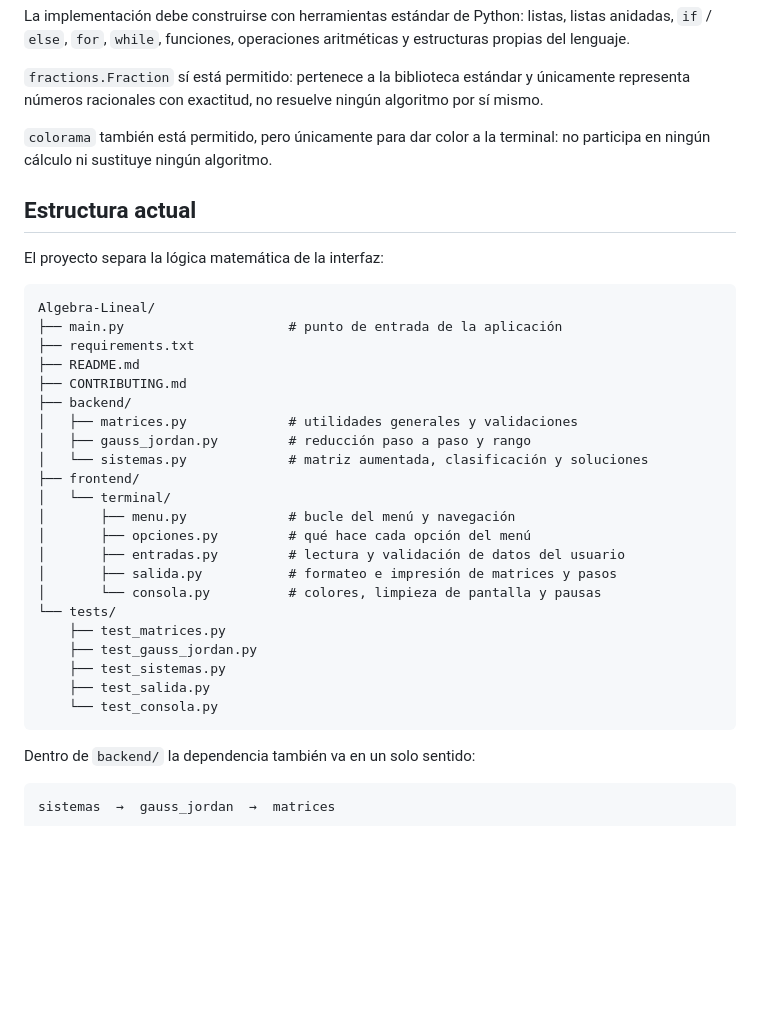
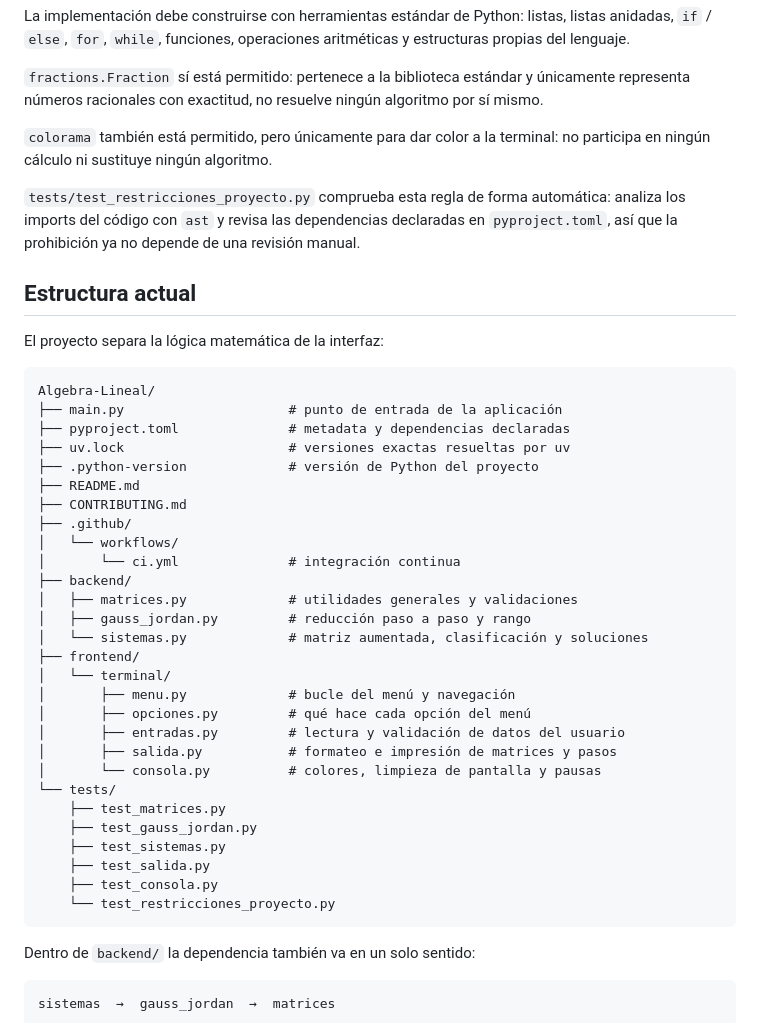
Before and after one commit to rodolfo-collado/Algebra-Lineal, a Markdown page: README.md, the part around one of its changes. Rendered like a GitHub page; blank space fills up the shorter version.

````diff
--- a/README.md
+++ b/README.md
@@ -112,6 +121,10 @@ algoritmo por sí mismo.
 `colorama` también está permitido, pero únicamente para dar color a la terminal:
 no participa en ningún cálculo ni sustituye ningún algoritmo.
 
+`tests/test_restricciones_proyecto.py` comprueba esta regla de forma automática:
+analiza los imports del código con `ast` y revisa las dependencias declaradas en
+`pyproject.toml`, así que la prohibición ya no depende de una revisión manual.
+
 ## Estructura actual
 
 El proyecto separa la lógica matemática de la interfaz:
@@ -119,9 +132,14 @@ El proyecto separa la lógica matemática de la interfaz:
 ```text
 Algebra-Lineal/
 ├── main.py                     # punto de entrada de la aplicación
-├── requirements.txt
+├── pyproject.toml              # metadata y dependencias declaradas
+├── uv.lock                     # versiones exactas resueltas por uv
+├── .python-version             # versión de Python del proyecto
 ├── README.md
 ├── CONTRIBUTING.md
+├── .github/
+│   └── workflows/
+│       └── ci.yml              # integración continua
 ├── backend/
 │   ├── matrices.py             # utilidades generales y validaciones
 │   ├── gauss_jordan.py         # reducción paso a paso y rango
@@ -138,7 +156,8 @@ Algebra-Lineal/
     ├── test_gauss_jordan.py
     ├── test_sistemas.py
     ├── test_salida.py
-    └── test_consola.py
+    ├── test_consola.py
+    └── test_restricciones_proyecto.py
 ```
 
 Dentro de `backend/` la dependencia también va en un solo sentido:
````
Also changed, not shown: other parts of README.md (+22 -13 lines), CONTRIBUTING.md (+65 -8 lines).
